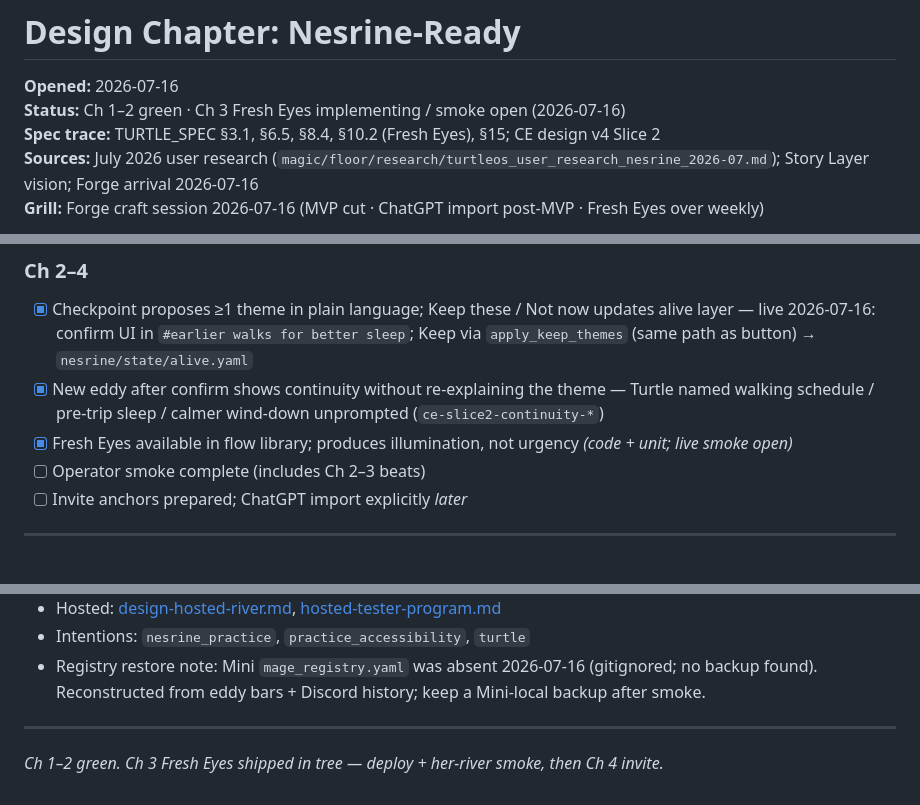
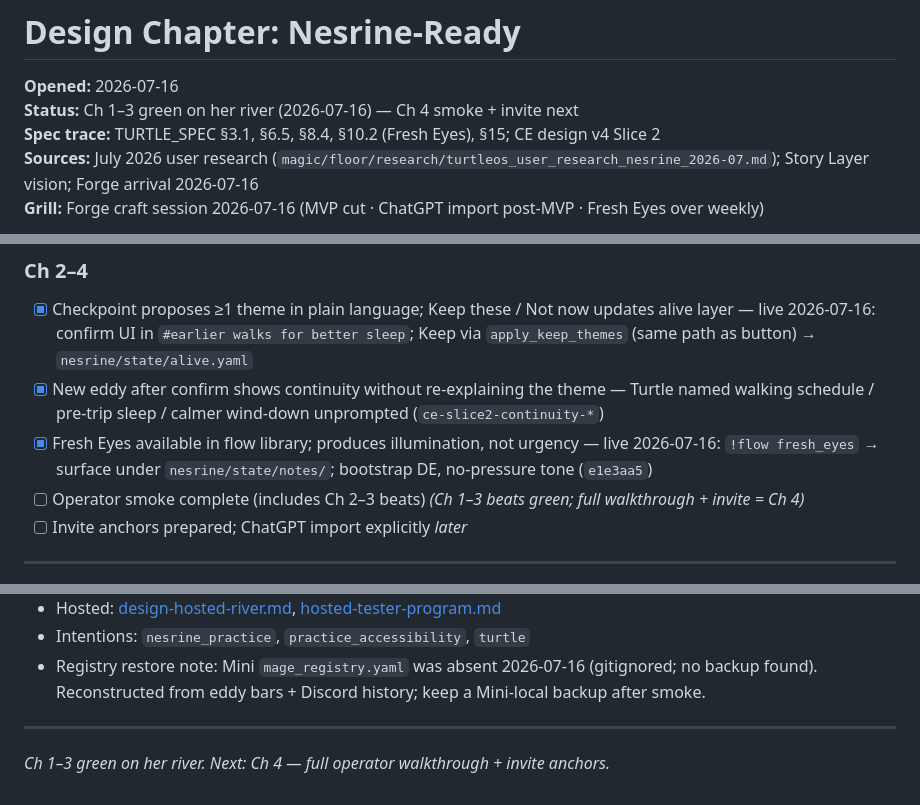
Before and after one commit to malteristo/turtleos, a Markdown page: docs/chapters/design-nesrine-ready.md, 3 parts joined by grey strips. GitHub-like rendering.

Commit message:
Harvest Fresh Eyes her-river smoke as green.
Also records the practitioner !flow allowlist miss caught in smoke.

Co-authored-by: Cursor <cursoragent@cursor.com>

```diff
--- a/docs/chapters/design-nesrine-ready.md
+++ b/docs/chapters/design-nesrine-ready.md
@@ -1,7 +1,7 @@
 # Design Chapter: Nesrine-Ready
 
 **Opened:** 2026-07-16
-**Status:** Ch 1–2 green · Ch 3 Fresh Eyes implementing / smoke open (2026-07-16)
+**Status:** Ch 1–3 green on her river (2026-07-16) — Ch 4 smoke + invite next
 **Spec trace:** TURTLE_SPEC §3.1, §6.5, §8.4, §10.2 (Fresh Eyes), §15; CE design v4 Slice 2
 **Sources:** July 2026 user research (`magic/floor/research/turtleos_user_research_nesrine_2026-07.md`); Story Layer vision; Forge arrival 2026-07-16
 **Grill:** Forge craft session 2026-07-16 (MVP cut · ChatGPT import post-MVP · Fresh Eyes over weekly)
@@ -105,8 +105,8 @@ Thinking-substrate for the ask, not a script:
 ### Ch 2–4
 - [x] Checkpoint proposes ≥1 theme in plain language; Keep these / Not now updates alive layer — live 2026-07-16: confirm UI in `#earlier walks for better sleep`; Keep via `apply_keep_themes` (same path as button) → `nesrine/state/alive.yaml`
 - [x] New eddy after confirm shows continuity without re-explaining the theme — Turtle named walking schedule / pre-trip sleep / calmer wind-down unprompted (`ce-slice2-continuity-*`)
-- [x] Fresh Eyes available in flow library; produces illumination, not urgency *(code + unit; live smoke open)*
-- [ ] Operator smoke complete (includes Ch 2–3 beats)
+- [x] Fresh Eyes available in flow library; produces illumination, not urgency — live 2026-07-16: `!flow fresh_eyes` → surface under `nesrine/state/notes/`; bootstrap DE, no-pressure tone (`e1e3aa5`)
+- [ ] Operator smoke complete (includes Ch 2–3 beats) *(Ch 1–3 beats green; full walkthrough + invite = Ch 4)*
 - [ ] Invite anchors prepared; ChatGPT import explicitly *later*
 
 ---
@@ -140,4 +140,4 @@ Run on `#nesrine-dialogue` (`1484973995823599757`) as operator standing in for h
 
 ---
 
-*Ch 1–2 green. Ch 3 Fresh Eyes shipped in tree — deploy + her-river smoke, then Ch 4 invite.*
+*Ch 1–3 green on her river. Next: Ch 4 — full operator walkthrough + invite anchors.*
```
Also changed, not shown: docs/learnings.md (+5 -3 lines), docs/traceability-matrix.md (+1 -1 lines).
